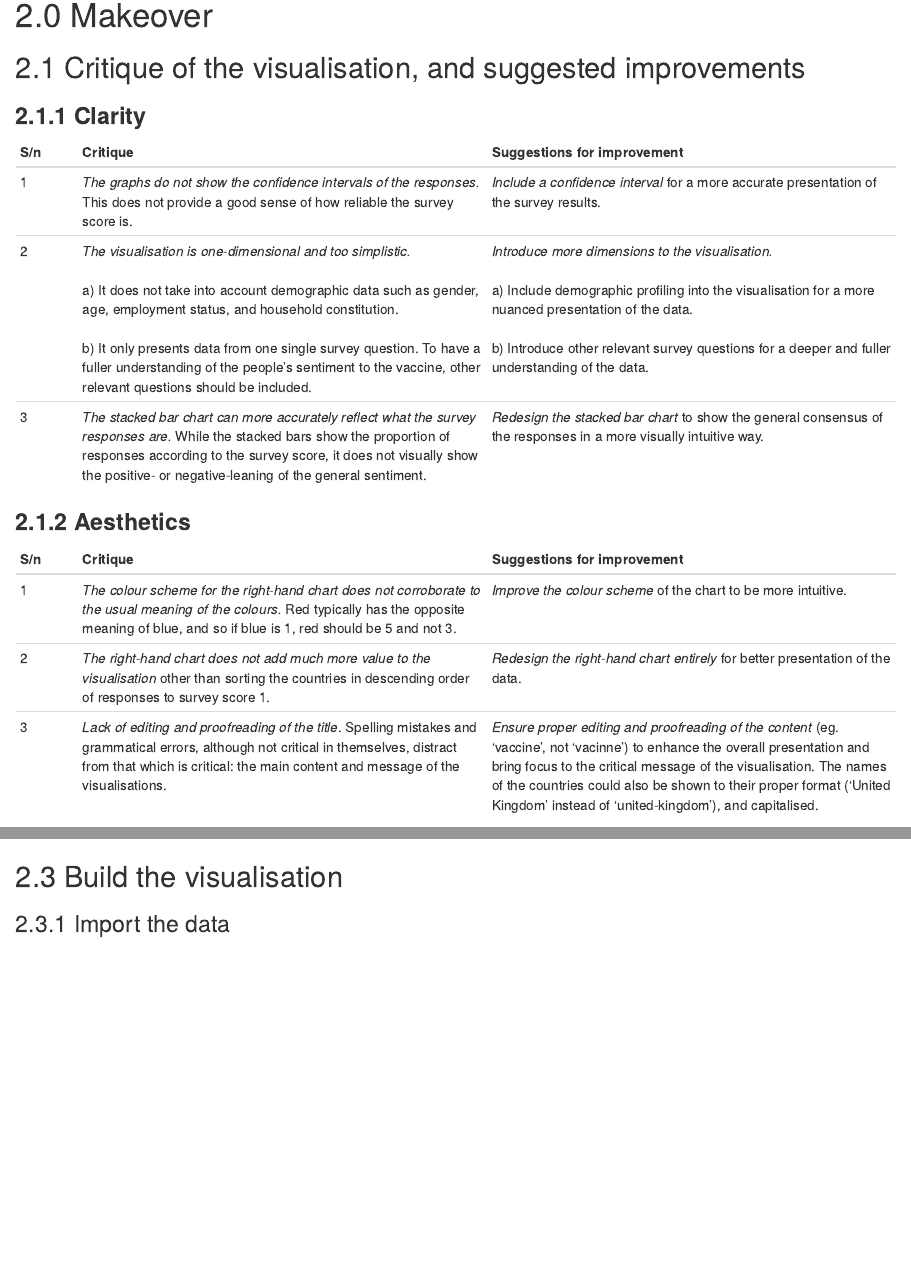
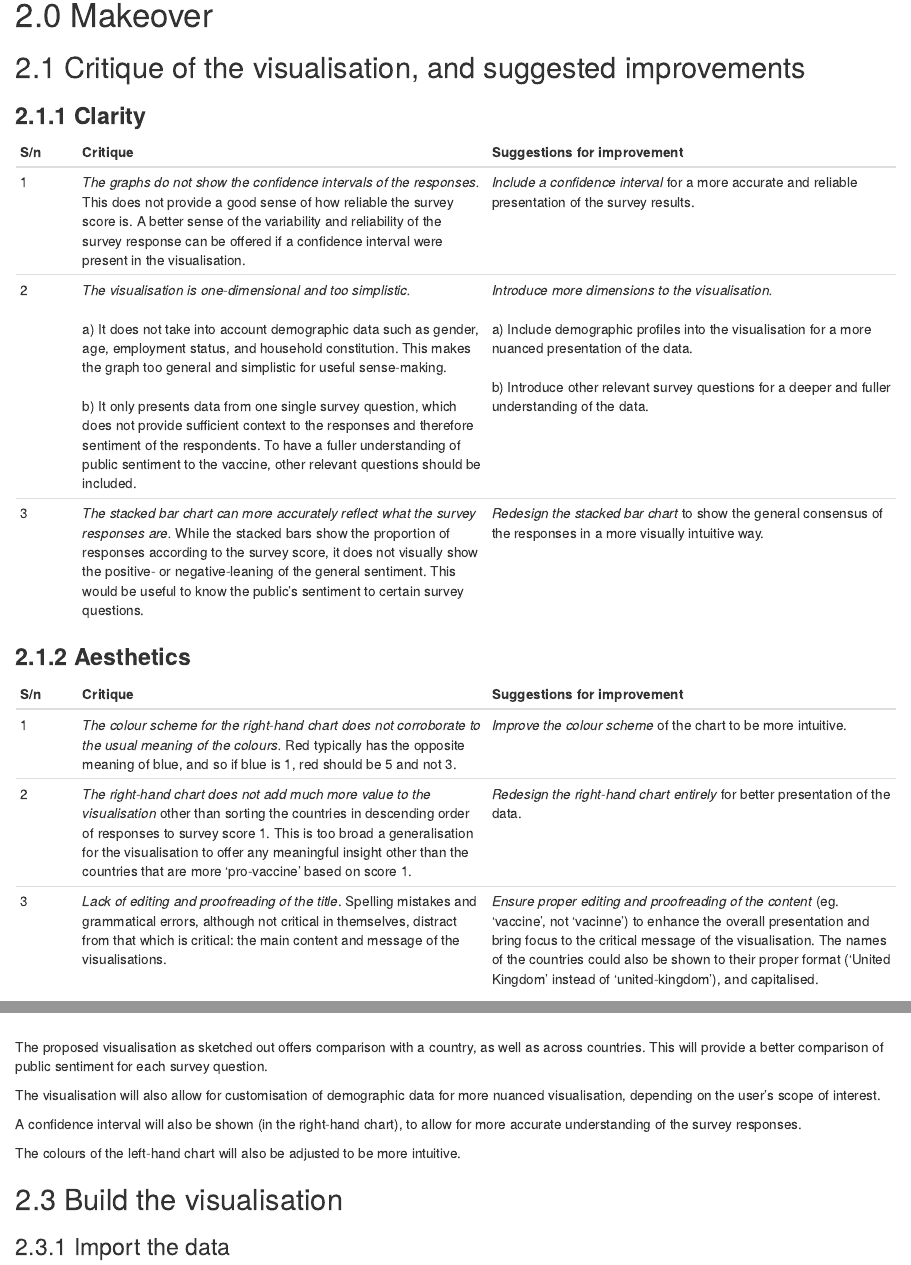
Before and after one commit to AndyWong343/DataVizBlog, an R Markdown document (_posts/dataviz-makeover-2/dataviz-makeover-2.Rmd): the page in a window 1100 px wide, from 1100 px down, and a second part further down, joined at a grey line. Rendered offline with R 4.5, knitr and Pandoc, with nearby package versions; drawn as R Markdown's standard HTML page in place of the format the file asks for.

Commit message:
Updated DataViz Makeover 2.

```diff
--- a/_posts/dataviz-makeover-2/dataviz-makeover-2.Rmd
+++ b/_posts/dataviz-makeover-2/dataviz-makeover-2.Rmd
@@ -38,15 +38,15 @@ The remade data visualisation can be viewed on [Tableau Public](https://public.t
 ### **2.1.1 Clarity**
 S/n | Critique | Suggestions for improvement
 - | ------ | ------
-1 | _The graphs do not show the confidence intervals of the responses._ This does not provide a good sense of how reliable the survey score is. | _Include a confidence interval_ for a more accurate presentation of the survey results.
-2 | _The visualisation is one-dimensional and too simplistic._</br></br>a) It does not take into account demographic data such as gender, age, employment status, and household constitution.</br></br>b) It only presents data from one single survey question. To have a fuller understanding of the people’s sentiment to the vaccine, other relevant questions should be included. | _Introduce more dimensions to the visualisation._</br></br>a) Include demographic profiling into the visualisation for a more nuanced presentation of the data.</br></br>b) Introduce other relevant survey questions for a deeper and fuller understanding of the data.
-3 | _The stacked bar chart can more accurately reflect what the survey responses are._ While the stacked bars show the proportion of responses according to the survey score, it does not visually show the positive- or negative-leaning of the general sentiment. | _Redesign the stacked bar chart_ to show the general consensus of the responses in a more visually intuitive way.
+1 | _The graphs do not show the confidence intervals of the responses._ This does not provide a good sense of how reliable the survey score is. A better sense of the variability and reliability of the survey response can be offered if a confidence interval were present in the visualisation. | _Include a confidence interval_ for a more accurate and reliable presentation of the survey results.
+2 | _The visualisation is one-dimensional and too simplistic._</br></br>a) It does not take into account demographic data such as gender, age, employment status, and household constitution. This makes the graph too general and simplistic for useful sense-making.</br></br>b) It only presents data from one single survey question, which does not provide sufficient context to the responses and therefore sentiment of the respondents. To have a fuller understanding of public sentiment to the vaccine, other relevant questions should be included. | _Introduce more dimensions to the visualisation._</br></br>a) Include demographic profiles into the visualisation for a more nuanced presentation of the data.</br></br>b) Introduce other relevant survey questions for a deeper and fuller understanding of the data.
+3 | _The stacked bar chart can more accurately reflect what the survey responses are._ While the stacked bars show the proportion of responses according to the survey score, it does not visually show the positive- or negative-leaning of the general sentiment. This would be useful to know the public's sentiment to certain survey questions. | _Redesign the stacked bar chart_ to show the general consensus of the responses in a more visually intuitive way.
 
 ### **2.1.2 Aesthetics**
 S/n | Critique | Suggestions for improvement
 - | ------ | ------
 1 | _The colour scheme for the right-hand chart does not corroborate to the usual meaning of the colours._ Red typically has the opposite meaning of blue, and so if blue is 1, red should be 5 and not 3. | _Improve the colour scheme_ of the chart to be more intuitive.
-2 | _The right-hand chart does not add much more value to the visualisation_ other than sorting the countries in descending order of responses to survey score 1. | _Redesign the right-hand chart entirely_ for better presentation of the data.
+2 | _The right-hand chart does not add much more value to the visualisation_ other than sorting the countries in descending order of responses to survey score 1. This is too broad a generalisation for the visualisation to offer any meaningful insight other than the countries that are more 'pro-vaccine' based on score 1. | _Redesign the right-hand chart entirely_ for better presentation of the data.
 3 | _Lack of editing and proofreading of the title_. Spelling mistakes and grammatical errors, although not critical in themselves, distract from that which is critical: the main content and message of the visualisations. | _Ensure proper editing and proofreading of the content_ (eg. 'vaccine', not 'vacinne') to enhance the overall presentation and bring focus to the critical message of the visualisation. The names of the countries could also be shown to their proper format ('United Kingdom' instead of 'united-kingdom'), and capitalised.
 
 Based on the above assessment, the chart falls across Quadrants I and IV of the matrix:
@@ -56,6 +56,14 @@ Based on the above assessment, the chart falls across Quadrants I and IV of the
 ## 2.2 Sketch an alternative visualisation
 </br>
 ![](images/sketch.jpg){width=100%}
+
+The proposed visualisation as sketched out offers comparison with a country, as well as across countries. This will provide a better comparison of public sentiment for each survey question.
+
+The visualisation will also allow for customisation of demographic data for more nuanced visualisation, depending on the user's scope of interest.
+
+A confidence interval will also be shown (in the right-hand chart), to allow for more accurate understanding of the survey responses.
+
+The colours of the left-hand chart will also be adjusted to be more intuitive.
 
 ## 2.3 Build the visualisation
 
```
Also changed, not shown: _posts/dataviz-makeover-2/dataviz-makeover-2.html, 4 other files.
